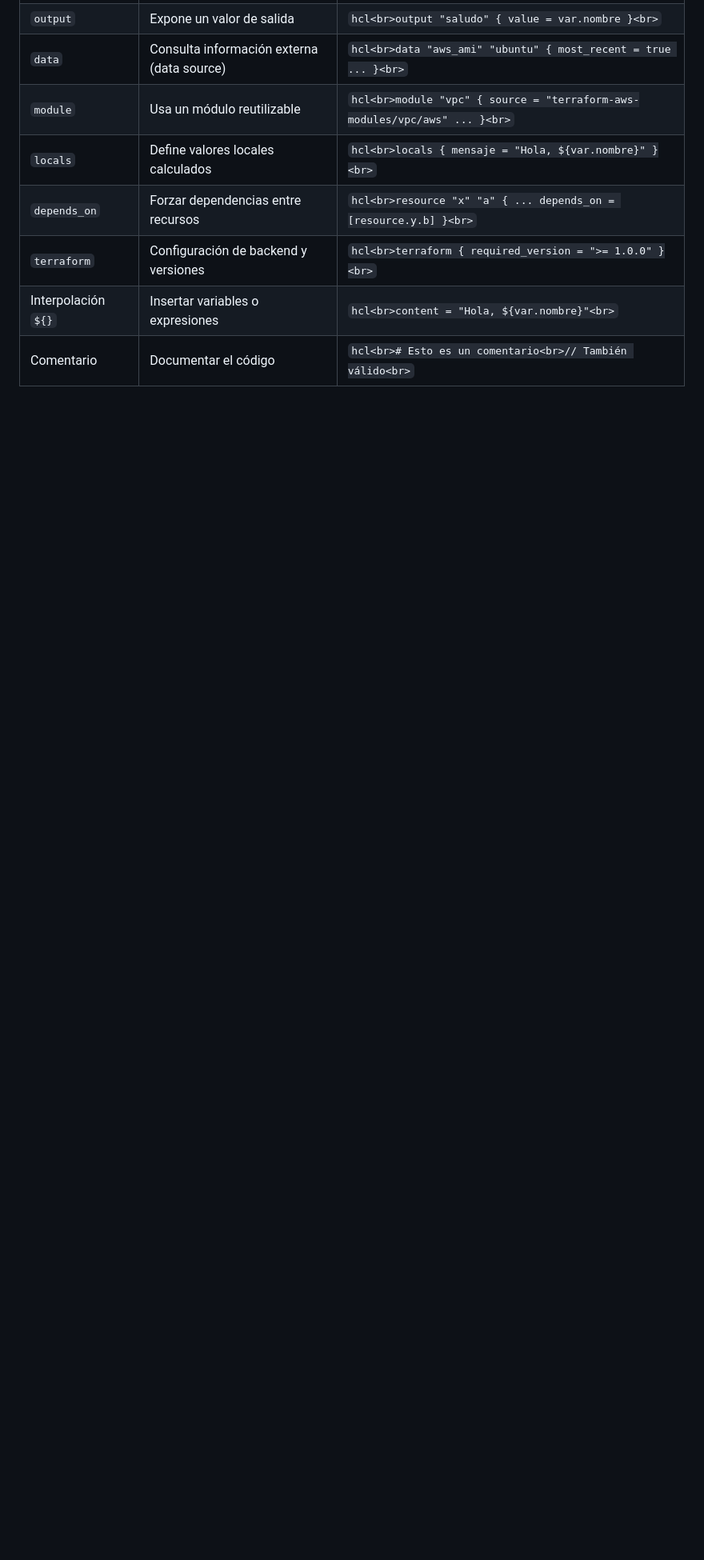
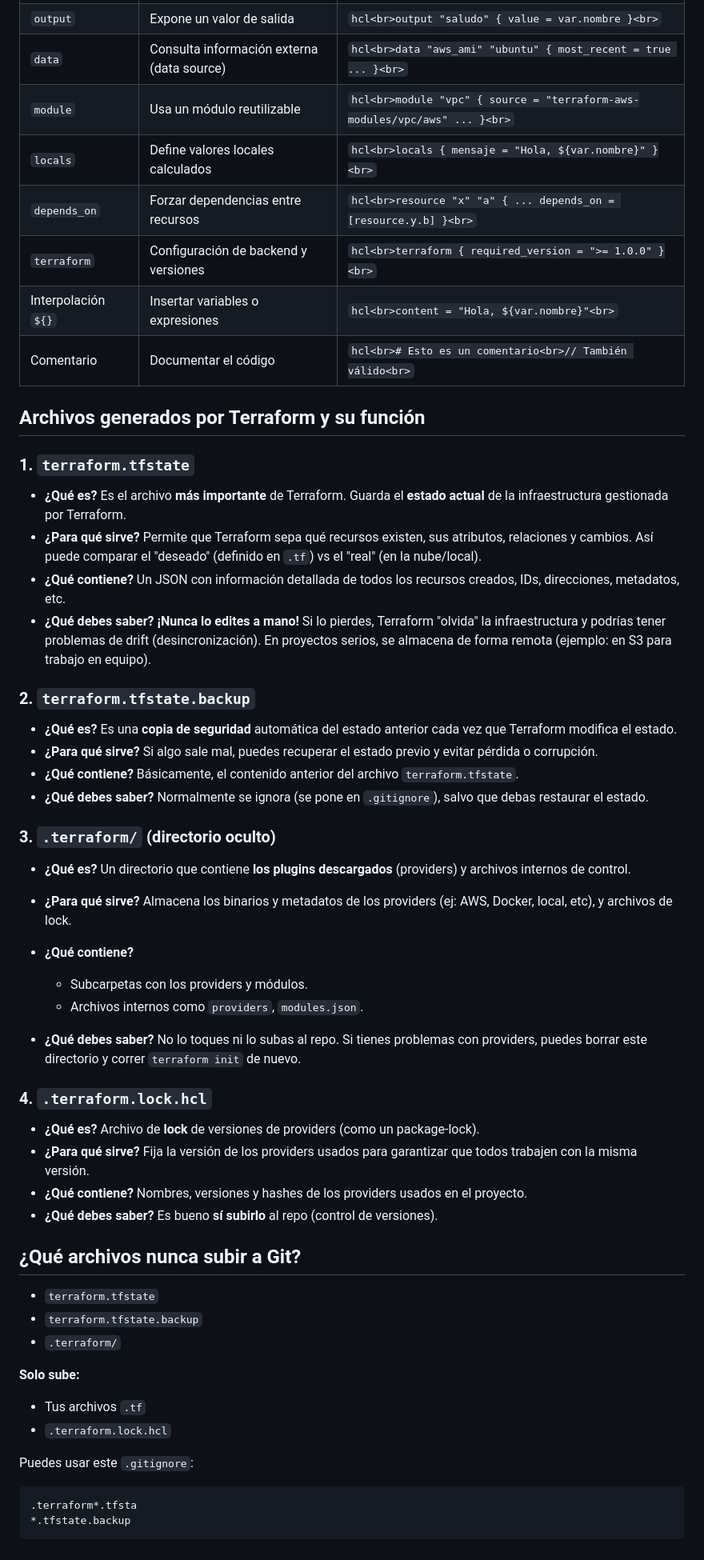
Before and after one commit to brayandiazc/terraform-app, a Markdown page: README.md, the part around the change. Shown at 80% size. GitHub-like rendering; blank space fills up the shorter version.

Commit message:
Add detailed explanations for Terraform generated files and update .gitignore recommendations

````diff
--- a/README.md
+++ b/README.md
@@ -142,3 +142,73 @@ resource "aws_instance" "ejemplo" {
 | `terraform`         | Configuración de backend y versiones       | `hcl<br>terraform { required_version = ">= 1.0.0" }<br>`                             |
 | Interpolación `${}` | Insertar variables o expresiones           | `hcl<br>content = "Hola, ${var.nombre}"<br>`                                         |
 | Comentario          | Documentar el código                       | `hcl<br># Esto es un comentario<br>// También válido<br>`                            |
+
+## Archivos generados por Terraform y su función
+
+### 1. `terraform.tfstate`
+
+- **¿Qué es?**
+  Es el archivo **más importante** de Terraform.
+  Guarda el **estado actual** de la infraestructura gestionada por Terraform.
+- **¿Para qué sirve?**
+  Permite que Terraform sepa qué recursos existen, sus atributos, relaciones y cambios.
+  Así puede comparar el "deseado" (definido en `.tf`) vs el "real" (en la nube/local).
+- **¿Qué contiene?**
+  Un JSON con información detallada de todos los recursos creados, IDs, direcciones, metadatos, etc.
+- **¿Qué debes saber?**
+  **¡Nunca lo edites a mano!** Si lo pierdes, Terraform "olvida" la infraestructura y podrías tener problemas de drift (desincronización).
+  En proyectos serios, se almacena de forma remota (ejemplo: en S3 para trabajo en equipo).
+
+### 2. `terraform.tfstate.backup`
+
+- **¿Qué es?**
+  Es una **copia de seguridad** automática del estado anterior cada vez que Terraform modifica el estado.
+- **¿Para qué sirve?**
+  Si algo sale mal, puedes recuperar el estado previo y evitar pérdida o corrupción.
+- **¿Qué contiene?**
+  Básicamente, el contenido anterior del archivo `terraform.tfstate`.
+- **¿Qué debes saber?**
+  Normalmente se ignora (se pone en `.gitignore`), salvo que debas restaurar el estado.
+
+### 3. `.terraform/` (directorio oculto)
+
+- **¿Qué es?**
+  Un directorio que contiene **los plugins descargados** (providers) y archivos internos de control.
+- **¿Para qué sirve?**
+  Almacena los binarios y metadatos de los providers (ej: AWS, Docker, local, etc), y archivos de lock.
+- **¿Qué contiene?**
+
+  - Subcarpetas con los providers y módulos.
+  - Archivos internos como `providers`, `modules.json`.
+
+- **¿Qué debes saber?**
+  No lo toques ni lo subas al repo. Si tienes problemas con providers, puedes borrar este directorio y correr `terraform init` de nuevo.
+
+### 4. `.terraform.lock.hcl`
+
+- **¿Qué es?**
+  Archivo de **lock** de versiones de providers (como un package-lock).
+- **¿Para qué sirve?**
+  Fija la versión de los providers usados para garantizar que todos trabajen con la misma versión.
+- **¿Qué contiene?**
+  Nombres, versiones y hashes de los providers usados en el proyecto.
+- **¿Qué debes saber?**
+  Es bueno **sí subirlo** al repo (control de versiones).
+
+## ¿Qué archivos nunca subir a Git?
+
+- `terraform.tfstate`
+- `terraform.tfstate.backup`
+- `.terraform/`
+
+**Solo sube:**
+
+- Tus archivos `.tf`
+- `.terraform.lock.hcl`
+
+Puedes usar este `.gitignore`:
+
+```bash
+.terraform*.tfsta
+*.tfstate.backup
+```
````
